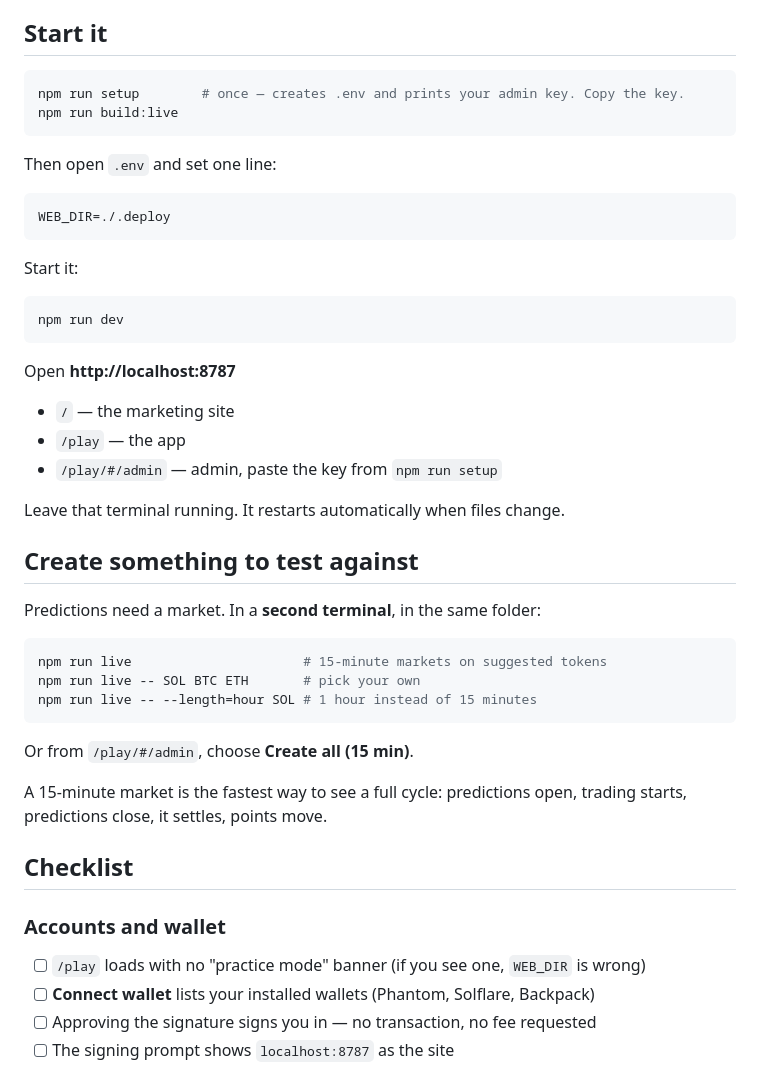
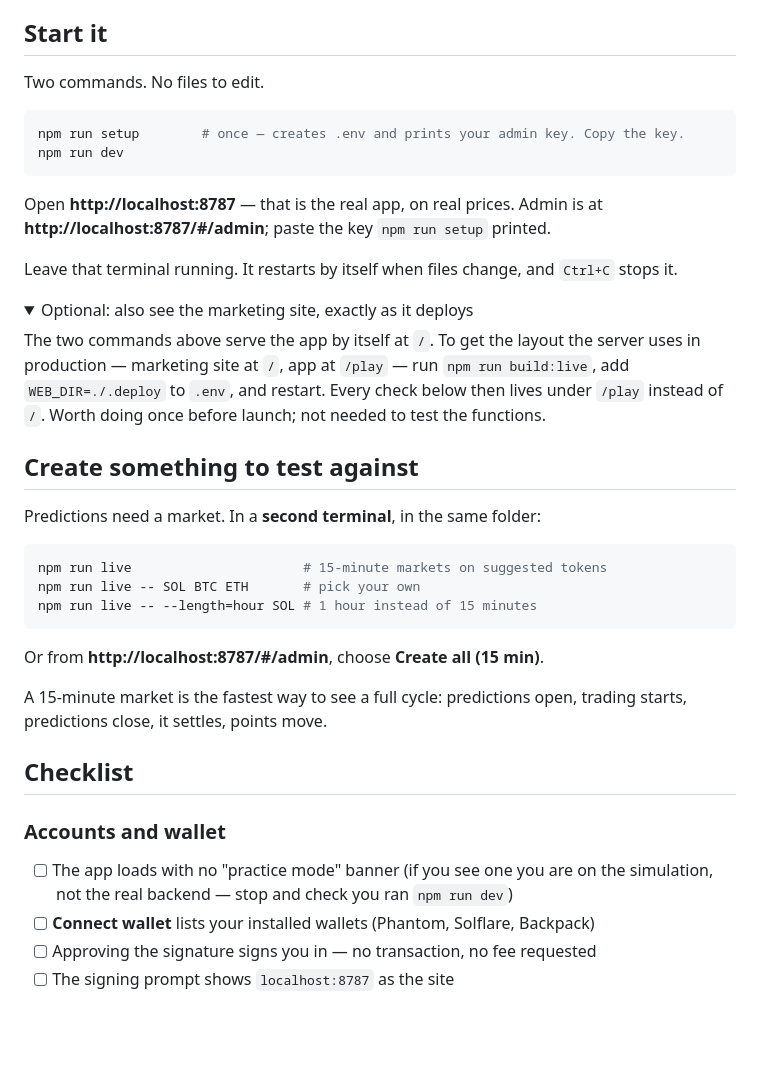
Before and after one commit to alexmetav/FirstPrint, a Markdown page: TESTING.md, the part around the change. GitHub-like rendering; folded sections open; blank space fills up the shorter version.

Commit message:
Simplify the testing guide to two commands
The start-up sequence led with `npm run build:live` plus a hand-edited
WEB_DIR line, which is only needed to reproduce the production layout
(marketing site at /, app at /play). `npm run dev` alone already serves the
real backend against live prices, so the guide now opens with that — two
commands, no files to edit — and the production layout is a collapsed
optional note. Checklist paths updated to match.

Co-Authored-By: Claude Opus 5 <noreply@anthropic.com>
Claude-Session: https://claude.ai/code/session_01PWyxPGxSjZuMY9VRidRDMt

````diff
--- a/TESTING.md
+++ b/TESTING.md
@@ -7,30 +7,29 @@ three items under **Only testable on a real host** at the end.
 
 ## Start it
 
+Two commands. No files to edit.
+
 ```bash
 npm run setup        # once — creates .env and prints your admin key. Copy the key.
-npm run build:live
-```
-
-Then open `.env` and set one line:
-
-```
-WEB_DIR=./.deploy
-```
-
-Start it:
-
-```bash
 npm run dev
 ```
 
-Open **http://localhost:8787**
+Open **http://localhost:8787** — that is the real app, on real prices.
+Admin is at **http://localhost:8787/#/admin**; paste the key `npm run setup` printed.
 
-- `/` — the marketing site
-- `/play` — the app
-- `/play/#/admin` — admin, paste the key from `npm run setup`
+Leave that terminal running. It restarts by itself when files change, and
+`Ctrl+C` stops it.
 
-Leave that terminal running. It restarts automatically when files change.
+<details>
+<summary>Optional: also see the marketing site, exactly as it deploys</summary>
+
+The two commands above serve the app by itself at `/`. To get the layout the
+server uses in production — marketing site at `/`, app at `/play` — run
+`npm run build:live`, add `WEB_DIR=./.deploy` to `.env`, and restart. Every
+check below then lives under `/play` instead of `/`. Worth doing once before
+launch; not needed to test the functions.
+
+</details>
 
 ## Create something to test against
 
@@ -42,7 +41,7 @@ npm run live -- SOL BTC ETH       # pick your own
 npm run live -- --length=hour SOL # 1 hour instead of 15 minutes
 ```
 
-Or from `/play/#/admin`, choose **Create all (15 min)**.
+Or from **http://localhost:8787/#/admin**, choose **Create all (15 min)**.
 
 A 15-minute market is the fastest way to see a full cycle: predictions open,
 trading starts, predictions close, it settles, points move.
@@ -51,7 +50,8 @@ trading starts, predictions close, it settles, points move.
 
 ### Accounts and wallet
 
-- [ ] `/play` loads with no "practice mode" banner (if you see one, `WEB_DIR` is wrong)
+- [ ] The app loads with no "practice mode" banner (if you see one you are on the
+      simulation, not the real backend — stop and check you ran `npm run dev`)
 - [ ] **Connect wallet** lists your installed wallets (Phantom, Solflare, Backpack)
 - [ ] Approving the signature signs you in — no transaction, no fee requested
 - [ ] The signing prompt shows `localhost:8787` as the site
````
